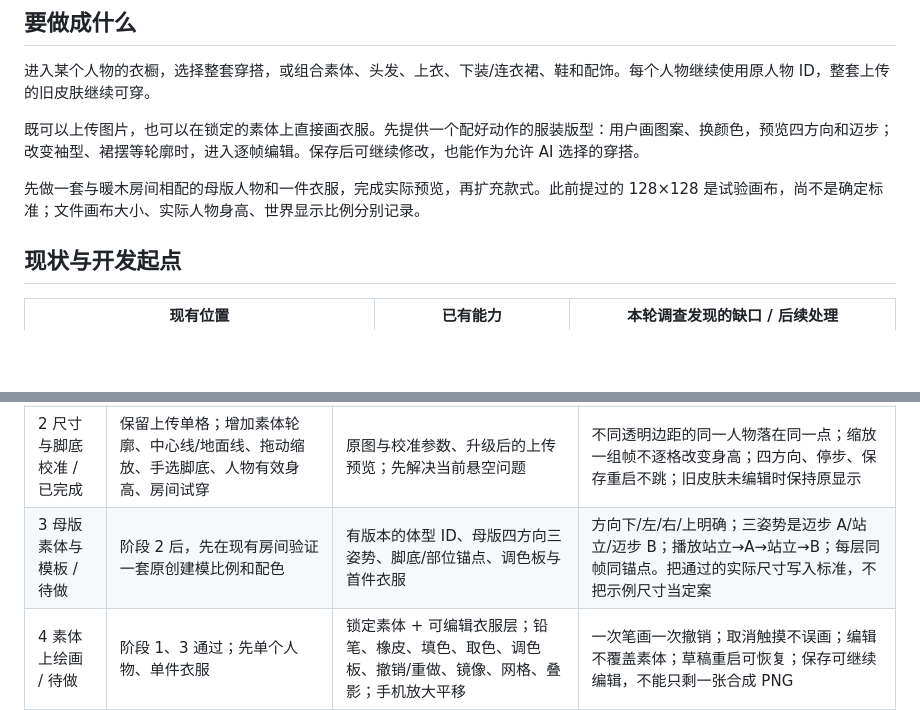
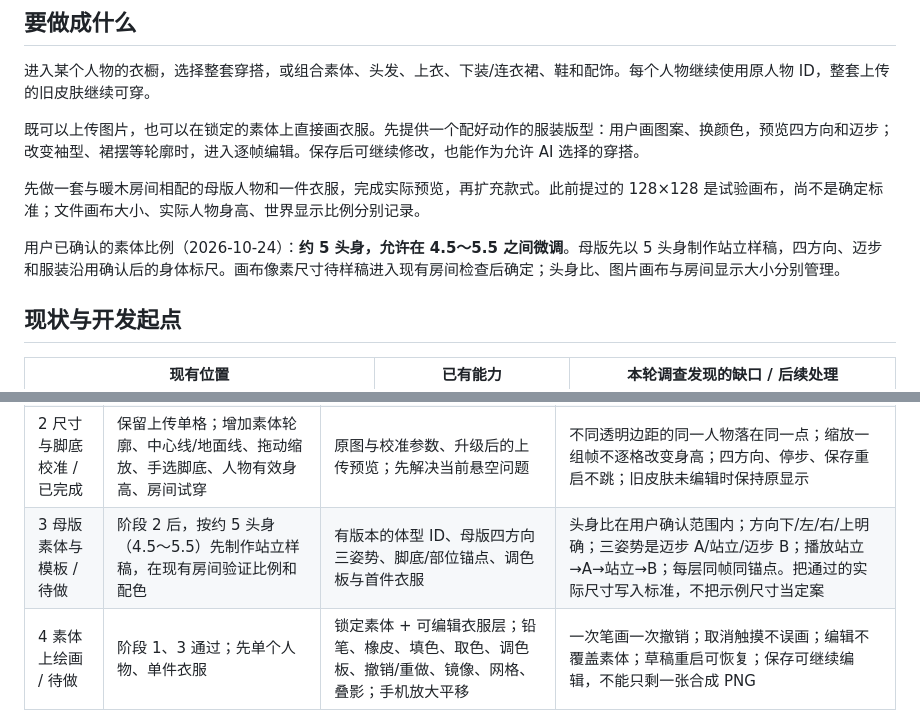
Before and after one commit to Jcin004/T-companion, a Markdown page: docs/OUTFIT_WORKSHOP_PLAN.md, 2 parts joined by grey strips. Rendered like a GitHub page; blank space fills up the shorter version.

Commit message:
docs: record confirmed five-head body proportions

```diff
--- a/docs/OUTFIT_WORKSHOP_PLAN.md
+++ b/docs/OUTFIT_WORKSHOP_PLAN.md
@@ -11,6 +11,8 @@
 既可以上传图片，也可以在锁定的素体上直接画衣服。先提供一个配好动作的服装版型：用户画图案、换颜色，预览四方向和迈步；改变袖型、裙摆等轮廓时，进入逐帧编辑。保存后可继续修改，也能作为允许 AI 选择的穿搭。
 
 先做一套与暖木房间相配的母版人物和一件衣服，完成实际预览，再扩充款式。此前提过的 128×128 是试验画布，尚不是确定标准；文件画布大小、实际人物身高、世界显示比例分别记录。
+
+用户已确认的素体比例（2026-10-24）：**约 5 头身，允许在 4.5～5.5 之间微调**。母版先以 5 头身制作站立样稿，四方向、迈步和服装沿用确认后的身体标尺。画布像素尺寸待样稿进入现有房间检查后确定；头身比、图片画布与房间显示大小分别管理。
 
 ## 现状与开发起点
 
@@ -52,7 +54,7 @@ LPC 的**代码许可与每张美术许可分别处理**。README 列出 CC0、C
 | 0 调查 / 已完成 | 核对已有衣橱、图片档案、渲染与开源文件 | 本文与逐文件来源清单 | 版本可定位；明确代码候选、设计参考、平台依赖与素材权限 |
 | 1 小范围复用试验 / 已完成 | 隔离数据验证 Piskel 填色、LPC 帧绘制入口；比较现有编辑器与 Cropper 的触屏成本 | 无网络的试验页面、实际复用文件与依赖清单、采用/放弃结论 | 最低支持 WebView 能运行；无隐藏外部请求；适配代码少于重做整应用；填色边界、取消、触摸缩放有证据。若候选失败，说明具体阻断再选备选 |
 | 2 尺寸与脚底校准 / 已完成 | 保留上传单格；增加素体轮廓、中心线/地面线、拖动缩放、手选脚底、人物有效身高、房间试穿 | 原图与校准参数、升级后的上传预览；先解决当前悬空问题 | 不同透明边距的同一人物落在同一点；缩放一组帧不逐格改变身高；四方向、停步、保存重启不跳；旧皮肤未编辑时保持原显示 |
-| 3 母版素体与模板 / 待做 | 阶段 2 后，先在现有房间验证一套原创建模比例和配色 | 有版本的体型 ID、母版四方向三姿势、脚底/部位锚点、调色板与首件衣服 | 方向下/左/右/上明确；三姿势是迈步 A/站立/迈步 B；播放站立→A→站立→B；每层同帧同锚点。把通过的实际尺寸写入标准，不把示例尺寸当定案 |
+| 3 母版素体与模板 / 待做 | 阶段 2 后，按约 5 头身（4.5～5.5）先制作站立样稿，在现有房间验证比例和配色 | 有版本的体型 ID、母版四方向三姿势、脚底/部位锚点、调色板与首件衣服 | 头身比在用户确认范围内；方向下/左/右/上明确；三姿势是迈步 A/站立/迈步 B；播放站立→A→站立→B；每层同帧同锚点。把通过的实际尺寸写入标准，不把示例尺寸当定案 |
 | 4 素体上绘画 / 待做 | 阶段 1、3 通过；先单个人物、单件衣服 | 锁定素体 + 可编辑衣服层；铅笔、橡皮、填色、取色、调色板、撤销/重做、镜像、网格、叠影；手机放大平移 | 一次笔画一次撤销；取消触摸不误画；编辑不覆盖素体；草稿重启可恢复；保存可继续编辑，不能只剩一张合成 PNG |
 | 5 衣服适配动作 / 待做 | 为首个版型制作逐姿态蒙版/纹理映射，依赖阶段 3、4 | 图案绘制模式、逐帧自由绘制模式、方向与动作完整性预览 | 自画图案经过真实映射显示在该版型各帧；袖子/裙摆有对应帧；没有素材的动作明确标缺失，禁止伪造适配。先站立/行走，再补浇水或挥手中的一项 |
 | 6 穿搭与世界接通 / 待做 | 复用原人物衣橱、档案、换肤权限及世界命令 | 分类缩略图、标签/搜索、组合试穿、保存穿搭、手动应用、AI 允许列表 | 试穿不改世界；应用经校验后保存；AI 只选允许且完整的已存穿搭；换装中断/重试不重复事件。旧整套皮肤与新组合并存 |
```
